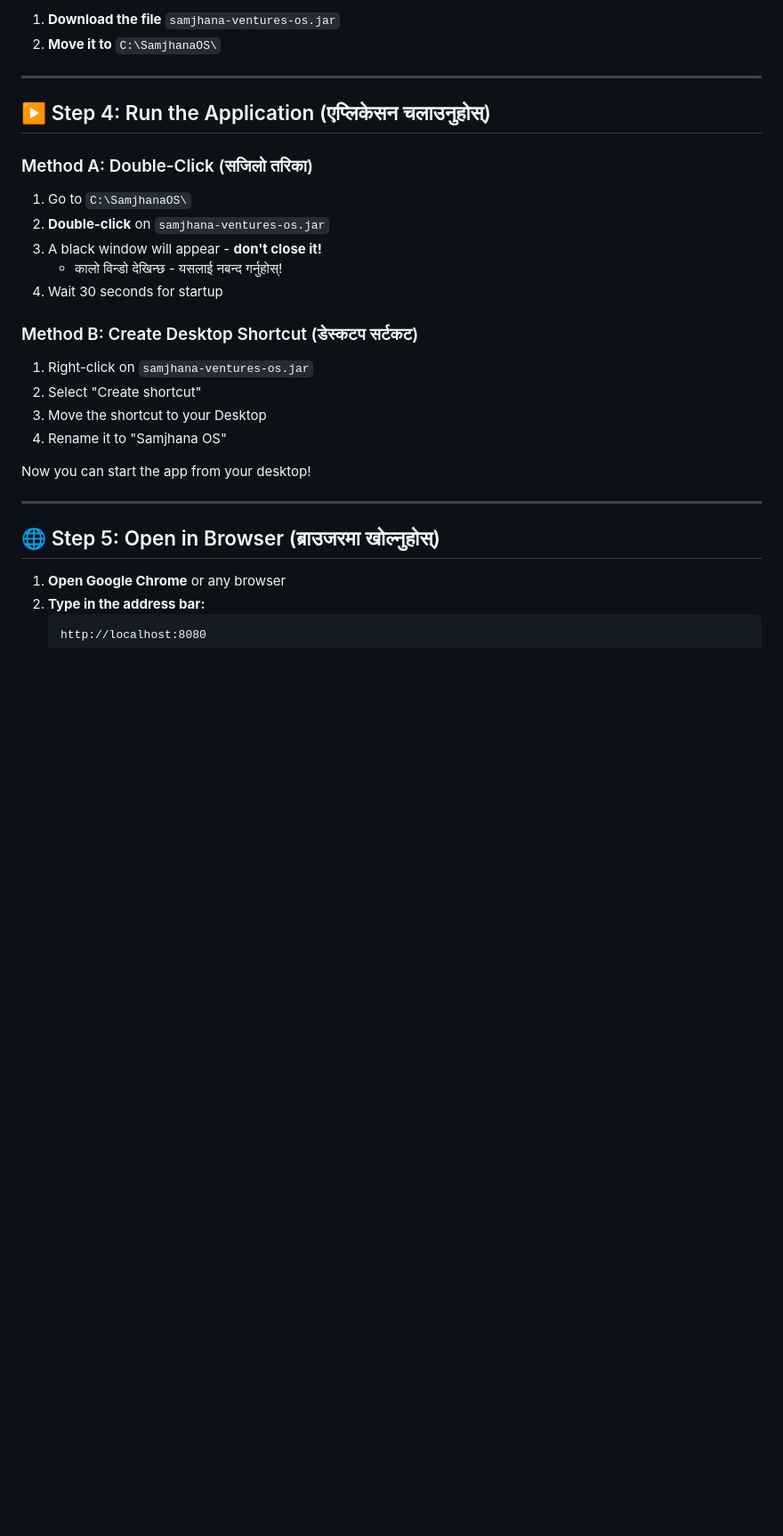
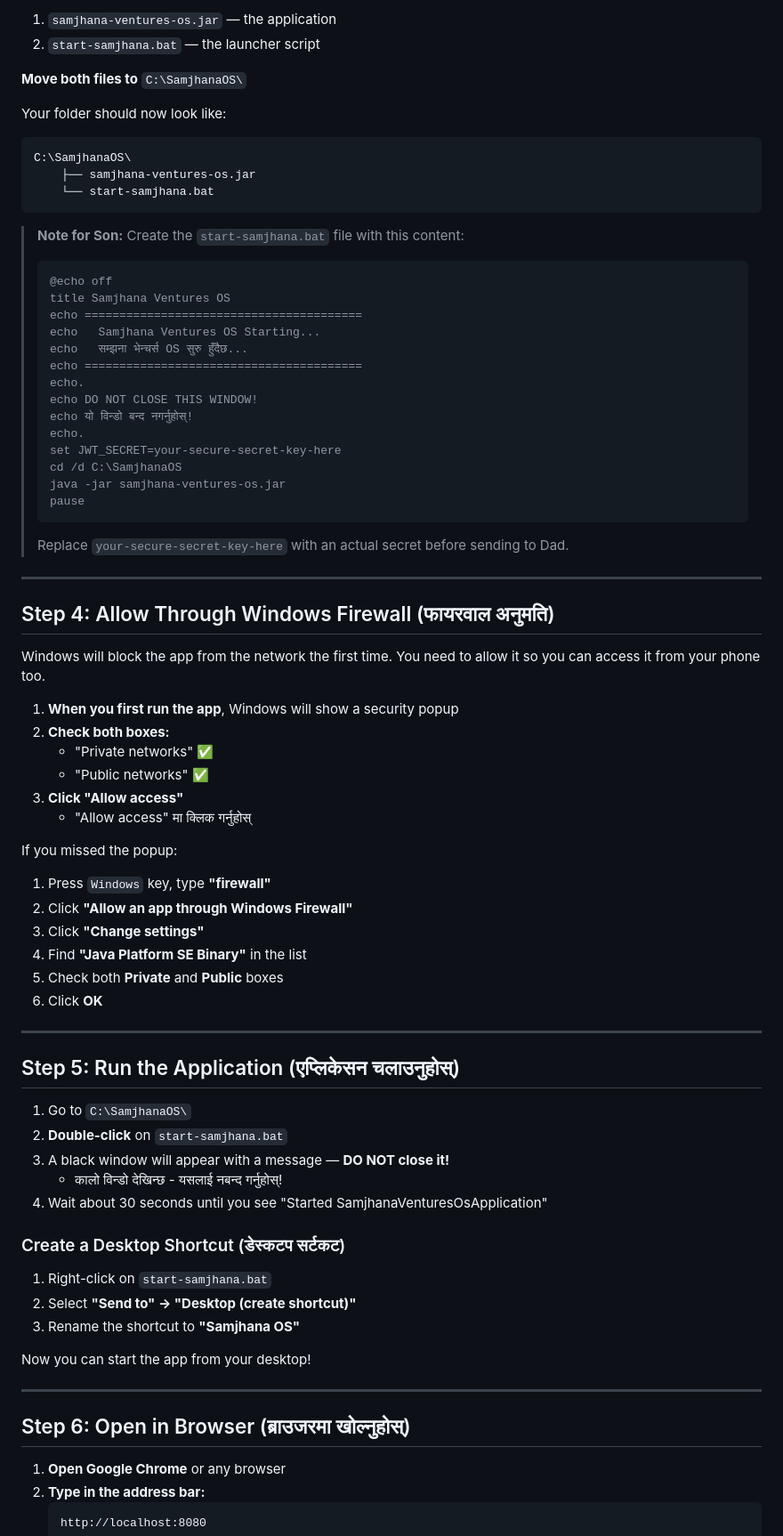
Before and after one commit to SandeepN97/samjhana-ventures-os, a Markdown page: docs/DAD-PROOF-SETUP-GUIDE.md, the part around one of its changes. Shown at 89% size. Drawn GitHub-style; blank space fills up the shorter version.

````diff
--- a/docs/DAD-PROOF-SETUP-GUIDE.md
+++ b/docs/DAD-PROOF-SETUP-GUIDE.md
@@ -79,31 +71,77 @@ C:\SamjhanaOS\
 
-1. **Download the file** `samjhana-ventures-os.jar`
-2. **Move it to** `C:\SamjhanaOS\`
+1. `samjhana-ventures-os.jar` — the application
+2. `start-samjhana.bat` — the launcher script
+
+**Move both files to** `C:\SamjhanaOS\`
+
+Your folder should now look like:
+```
+C:\SamjhanaOS\
+    ├── samjhana-ventures-os.jar
+    └── start-samjhana.bat
+```
+
+> **Note for Son:** Create the `start-samjhana.bat` file with this content:
+> ```bat
+> @echo off
+> title Samjhana Ventures OS
+> echo ========================================
+> echo   Samjhana Ventures OS Starting...
+> echo   सम्झना भेन्चर्स OS सुरु हुँदैछ...
+> echo ========================================
+> echo.
+> echo DO NOT CLOSE THIS WINDOW!
+> echo यो विन्डो बन्द नगर्नुहोस्!
+> echo.
+> set JWT_SECRET=your-secure-secret-key-here
+> cd /d C:\SamjhanaOS
+> java -jar samjhana-ventures-os.jar
+> pause
+> ```
+> Replace `your-secure-secret-key-here` with an actual secret before sending to Dad.
 
 ---
 
-## ▶️ Step 4: Run the Application (एप्लिकेसन चलाउनुहोस्)
+## Step 4: Allow Through Windows Firewall (फायरवाल अनुमति)
 
-### Method A: Double-Click (सजिलो तरिका)
+Windows will block the app from the network the first time. You need to allow it so you can access it from your phone too.
+
+1. **When you first run the app**, Windows will show a security popup
+2. **Check both boxes:**
+   - "Private networks" ✅
+   - "Public networks" ✅
+3. **Click "Allow access"**
+   - "Allow access" मा क्लिक गर्नुहोस्
+
+If you missed the popup:
+1. Press `Windows` key, type **"firewall"**
+2. Click **"Allow an app through Windows Firewall"**
+3. Click **"Change settings"**
+4. Find **"Java Platform SE Binary"** in the list
+5. Check both **Private** and **Public** boxes
+6. Click **OK**
+
+---
+
+## Step 5: Run the Application (एप्लिकेसन चलाउनुहोस्)
 
 1. Go to `C:\SamjhanaOS\`
-2. **Double-click** on `samjhana-ventures-os.jar`
-3. A black window will appear - **don't close it!**
+2. **Double-click** on `start-samjhana.bat`
+3. A black window will appear with a message — **DO NOT close it!**
    - कालो विन्डो देखिन्छ - यसलाई नबन्द गर्नुहोस्!
-4. Wait 30 seconds for startup
+4. Wait about 30 seconds until you see "Started SamjhanaVenturesOsApplication"
 
-### Method B: Create Desktop Shortcut (डेस्कटप सर्टकट)
+### Create a Desktop Shortcut (डेस्कटप सर्टकट)
 
-1. Right-click on `samjhana-ventures-os.jar`
-2. Select "Create shortcut"
-3. Move the shortcut to your Desktop
-4. Rename it to "Samjhana OS"
+1. Right-click on `start-samjhana.bat`
+2. Select **"Send to" → "Desktop (create shortcut)"**
+3. Rename the shortcut to **"Samjhana OS"**
 
 Now you can start the app from your desktop!
 
 ---
 
-## 🌐 Step 5: Open in Browser (ब्राउजरमा खोल्नुहोस्)
+## Step 6: Open in Browser (ब्राउजरमा खोल्नुहोस्)
 
 1. **Open Google Chrome** or any browser
 2. **Type in the address bar:**
````
Also changed, not shown: other parts of docs/DAD-PROOF-SETUP-GUIDE.md (+142 -78 lines).
